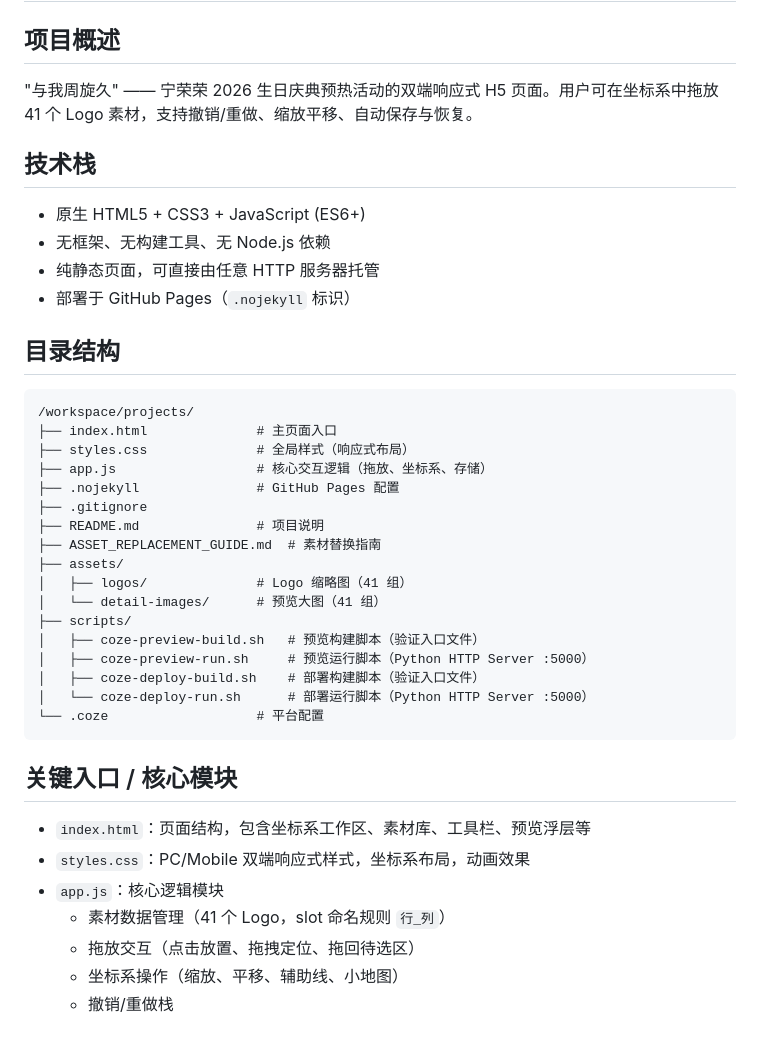
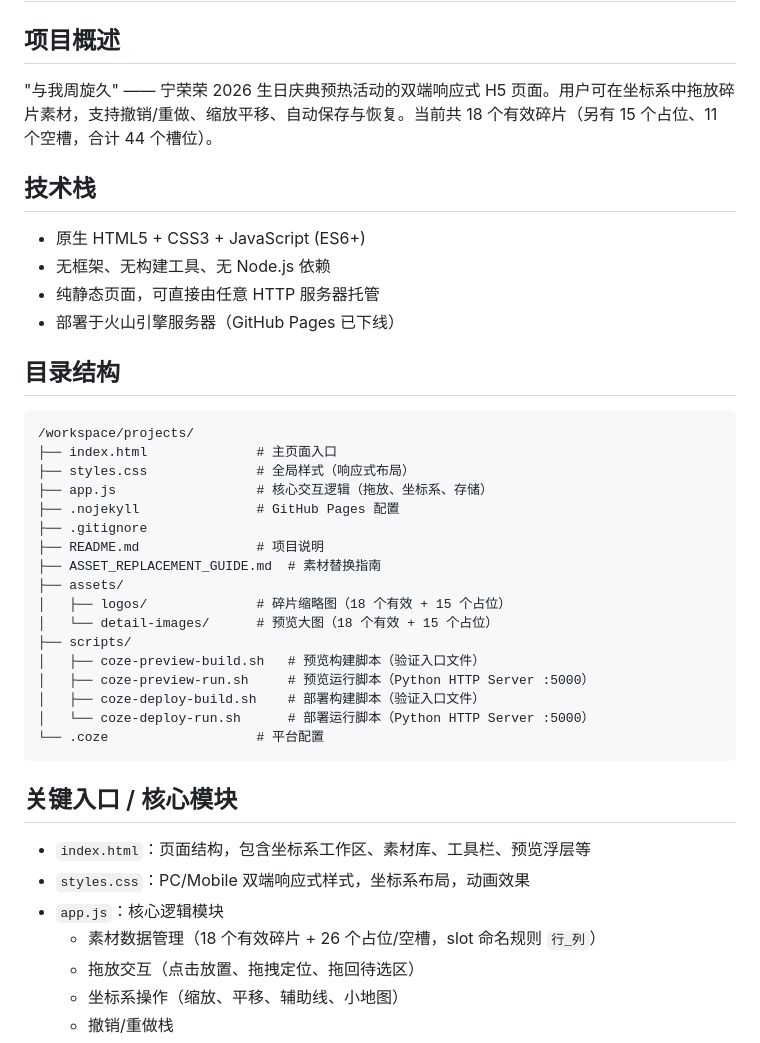
Before and after one commit to ReNN0024/ningrongrong2026birthday, a Markdown page: AGENTS.md, the part around one of its changes. GitHub-like rendering.

```diff
--- a/AGENTS.md
+++ b/AGENTS.md
@@ -2,14 +2,14 @@
 
 ## 项目概述
 
-"与我周旋久" —— 宁荣荣 2026 生日庆典预热活动的双端响应式 H5 页面。用户可在坐标系中拖放 41 个 Logo 素材，支持撤销/重做、缩放平移、自动保存与恢复。
+"与我周旋久" —— 宁荣荣 2026 生日庆典预热活动的双端响应式 H5 页面。用户可在坐标系中拖放碎片素材，支持撤销/重做、缩放平移、自动保存与恢复。当前共 18 个有效碎片（另有 15 个占位、11 个空槽，合计 44 个槽位）。
 
 ## 技术栈
 
 - 原生 HTML5 + CSS3 + JavaScript (ES6+)
 - 无框架、无构建工具、无 Node.js 依赖
 - 纯静态页面，可直接由任意 HTTP 服务器托管
-- 部署于 GitHub Pages（`.nojekyll` 标识）
+- 部署于火山引擎服务器（GitHub Pages 已下线）
 
 ## 目录结构
 
@@ -23,8 +23,8 @@
 ├── README.md               # 项目说明
 ├── ASSET_REPLACEMENT_GUIDE.md  # 素材替换指南
 ├── assets/
-│   ├── logos/              # Logo 缩略图（41 组）
-│   └── detail-images/      # 预览大图（41 组）
+│   ├── logos/              # 碎片缩略图（18 个有效 + 15 个占位）
+│   └── detail-images/      # 预览大图（18 个有效 + 15 个占位）
 ├── scripts/
 │   ├── coze-preview-build.sh   # 预览构建脚本（验证入口文件）
 │   ├── coze-preview-run.sh     # 预览运行脚本（Python HTTP Server :5000）
@@ -38,7 +38,7 @@
 - `index.html`：页面结构，包含坐标系工作区、素材库、工具栏、预览浮层等
 - `styles.css`：PC/Mobile 双端响应式样式，坐标系布局，动画效果
 - `app.js`：核心逻辑模块
-  - 素材数据管理（41 个 Logo，slot 命名规则 `行_列`）
+  - 素材数据管理（18 个有效碎片 + 26 个占位/空槽，slot 命名规则 `行_列`）
   - 拖放交互（点击放置、拖拽定位、拖回待选区）
   - 坐标系操作（缩放、平移、辅助线、小地图）
   - 撤销/重做栈
```
Also changed, not shown: other parts of AGENTS.md (+26 -0 lines), CHANGELOG.md (+1 -0 lines).
